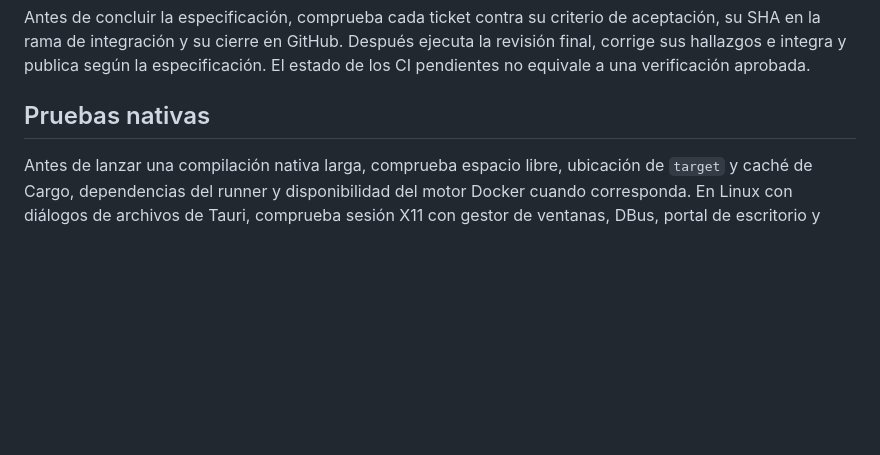
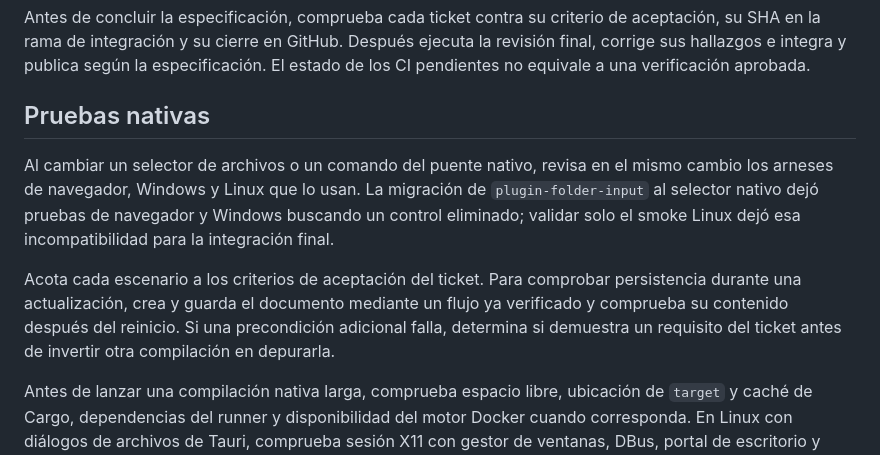
Before and after one commit to cayetanobp/mermaid-bp, a Markdown page: docs/agents/implementation.md, the part around the change. Drawn GitHub-style; blank space fills up the shorter version.

Commit message:
docs: record native harness integration lessons

```diff
--- a/docs/agents/implementation.md
+++ b/docs/agents/implementation.md
@@ -7,6 +7,10 @@ Al terminar una tanda de agentes o CI, consulta el registro y asigna el siguient
 Antes de concluir la especificación, comprueba cada ticket contra su criterio de aceptación, su SHA en la rama de integración y su cierre en GitHub. Después ejecuta la revisión final, corrige sus hallazgos e integra y publica según la especificación. El estado de los CI pendientes no equivale a una verificación aprobada.
 
 ## Pruebas nativas
+
+Al cambiar un selector de archivos o un comando del puente nativo, revisa en el mismo cambio los arneses de navegador, Windows y Linux que lo usan. La migración de `plugin-folder-input` al selector nativo dejó pruebas de navegador y Windows buscando un control eliminado; validar solo el smoke Linux dejó esa incompatibilidad para la integración final.
+
+Acota cada escenario a los criterios de aceptación del ticket. Para comprobar persistencia durante una actualización, crea y guarda el documento mediante un flujo ya verificado y comprueba su contenido después del reinicio. Si una precondición adicional falla, determina si demuestra un requisito del ticket antes de invertir otra compilación en depurarla.
 
 Antes de lanzar una compilación nativa larga, comprueba espacio libre, ubicación de `target` y caché de Cargo, dependencias del runner y disponibilidad del motor Docker cuando corresponda. En Linux con diálogos de archivos de Tauri, comprueba sesión X11 con gestor de ventanas, DBus, portal de escritorio y directorio `XDG_RUNTIME_DIR` privado. Registra el SHA de la aplicación y el hash del artefacto instalado; reutiliza un instalador solo si los archivos que lo generan no han cambiado.
 
```
